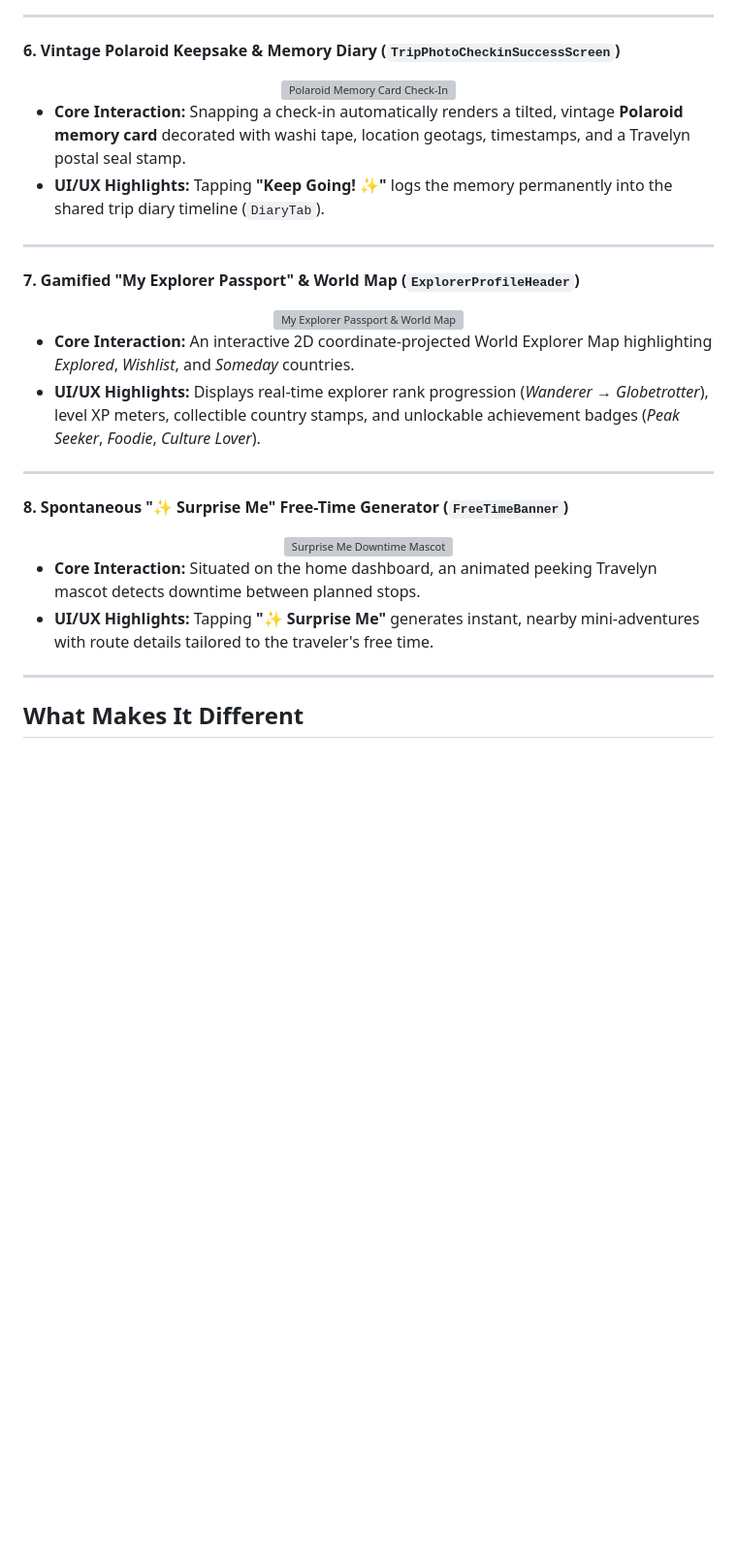
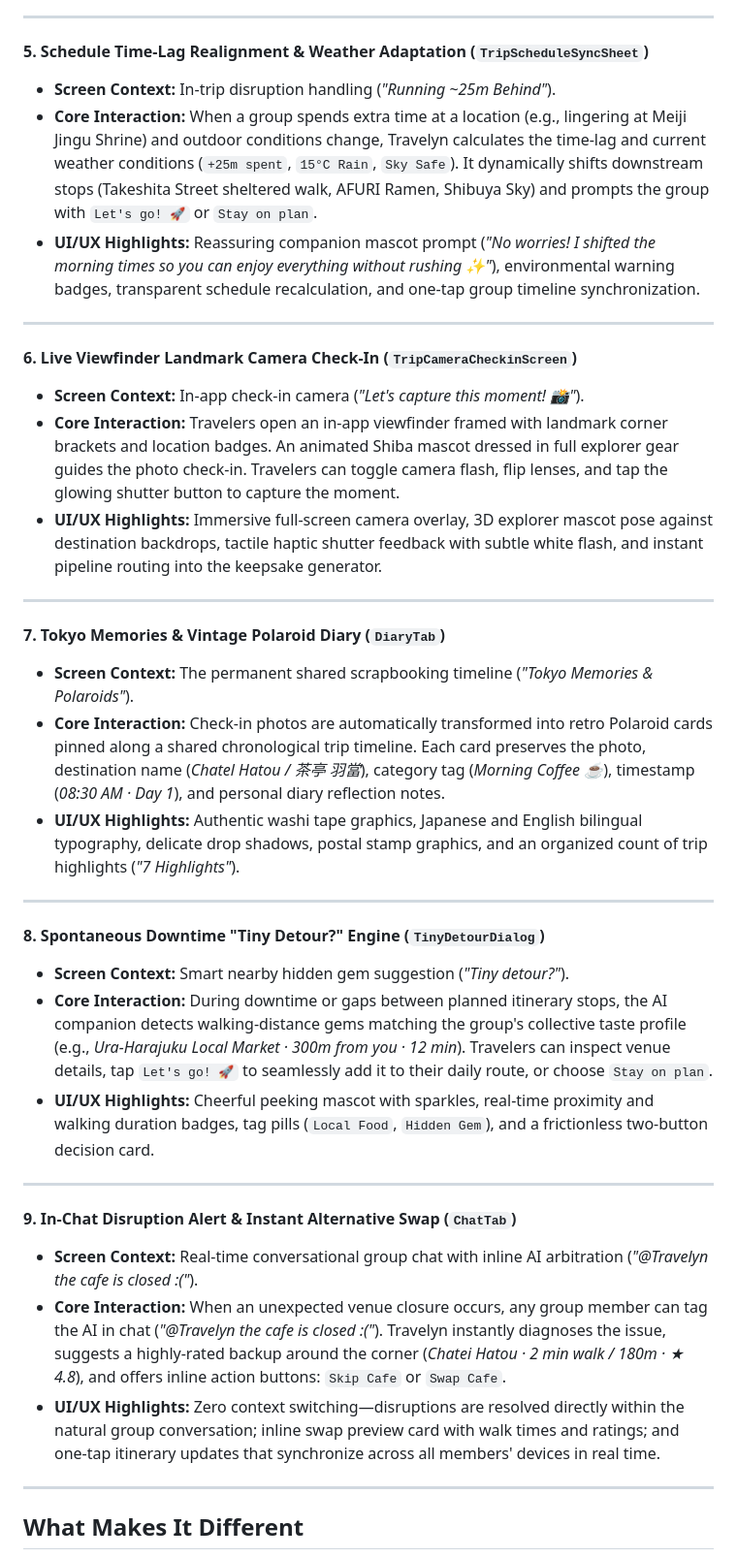
Before and after one commit to yaotingchun/Travelyn, a Markdown page: README.md, the part around the change printed below. Shown: that part at 97% size. GitHub-like rendering; blank space fills up the shorter version; grey boxes are pictures that could not be loaded.

```diff
--- a/README.md
+++ b/README.md
@@ -159,33 +149,38 @@ Travelyn’s design language is warm, tactile, and gamified—blending modern Fl
 
 ---
 
-#### 6. Vintage Polaroid Keepsake & Memory Diary (`TripPhotoCheckinSuccessScreen`)
-<div align="center">
-  <img src="./assets/journey/mascot_checkin.jpg" alt="Polaroid Memory Card Check-In" width="55%" />
-</div>
-
-* **Core Interaction:** Snapping a check-in automatically renders a tilted, vintage **Polaroid memory card** decorated with washi tape, location geotags, timestamps, and a Travelyn postal seal stamp.
-* **UI/UX Highlights:** Tapping **"Keep Going! ✨"** logs the memory permanently into the shared trip diary timeline (`DiaryTab`).
+#### 5. Schedule Time-Lag Realignment & Weather Adaptation (`TripScheduleSyncSheet`)
+* **Screen Context:** In-trip disruption handling (*"Running ~25m Behind"*).
+* **Core Interaction:** When a group spends extra time at a location (e.g., lingering at Meiji Jingu Shrine) and outdoor conditions change, Travelyn calculates the time-lag and current weather conditions (`+25m spent`, `15°C Rain`, `Sky Safe`). It dynamically shifts downstream stops (Takeshita Street sheltered walk, AFURI Ramen, Shibuya Sky) and prompts the group with `Let's go! 🚀` or `Stay on plan`.
+* **UI/UX Highlights:** Reassuring companion mascot prompt (*"No worries! I shifted the morning times so you can enjoy everything without rushing ✨"*), environmental warning badges, transparent schedule recalculation, and one-tap group timeline synchronization.
 
 ---
 
-#### 7. Gamified "My Explorer Passport" & World Map (`ExplorerProfileHeader`)
-<div align="center">
-  <img src="./assets/profile/vintage_world_map.jpg" alt="My Explorer Passport & World Map" width="65%" />
-</div>
-
-* **Core Interaction:** An interactive 2D coordinate-projected World Explorer Map highlighting *Explored*, *Wishlist*, and *Someday* countries.
-* **UI/UX Highlights:** Displays real-time explorer rank progression (*Wanderer* → *Globetrotter*), level XP meters, collectible country stamps, and unlockable achievement badges (*Peak Seeker*, *Foodie*, *Culture Lover*).
+#### 6. Live Viewfinder Landmark Camera Check-In (`TripCameraCheckinScreen`)
+* **Screen Context:** In-app check-in camera (*"Let's capture this moment! 📸"*).
+* **Core Interaction:** Travelers open an in-app viewfinder framed with landmark corner brackets and location badges. An animated Shiba mascot dressed in full explorer gear guides the photo check-in. Travelers can toggle camera flash, flip lenses, and tap the glowing shutter button to capture the moment.
+* **UI/UX Highlights:** Immersive full-screen camera overlay, 3D explorer mascot pose against destination backdrops, tactile haptic shutter feedback with subtle white flash, and instant pipeline routing into the keepsake generator.
 
 ---
 
-#### 8. Spontaneous "✨ Surprise Me" Free-Time Generator (`FreeTimeBanner`)
-<div align="center">
-  <img src="./assets/home/mascot_peek.png" alt="Surprise Me Downtime Mascot" width="40%" />
-</div>
+#### 7. Tokyo Memories & Vintage Polaroid Diary (`DiaryTab`)
+* **Screen Context:** The permanent shared scrapbooking timeline (*"Tokyo Memories & Polaroids"*).
+* **Core Interaction:** Check-in photos are automatically transformed into retro Polaroid cards pinned along a shared chronological trip timeline. Each card preserves the photo, destination name (*Chatel Hatou / 茶亭 羽當*), category tag (*Morning Coffee ☕*), timestamp (*08:30 AM · Day 1*), and personal diary reflection notes.
+* **UI/UX Highlights:** Authentic washi tape graphics, Japanese and English bilingual typography, delicate drop shadows, postal stamp graphics, and an organized count of trip highlights (*"7 Highlights"*).
 
-* **Core Interaction:** Situated on the home dashboard, an animated peeking Travelyn mascot detects downtime between planned stops.
-* **UI/UX Highlights:** Tapping **"✨ Surprise Me"** generates instant, nearby mini-adventures with route details tailored to the traveler's free time.
+---
+
+#### 8. Spontaneous Downtime "Tiny Detour?" Engine (`TinyDetourDialog`)
+* **Screen Context:** Smart nearby hidden gem suggestion (*"Tiny detour?"*).
+* **Core Interaction:** During downtime or gaps between planned itinerary stops, the AI companion detects walking-distance gems matching the group's collective taste profile (e.g., *Ura-Harajuku Local Market · 300m from you · 12 min*). Travelers can inspect venue details, tap `Let's go! 🚀` to seamlessly add it to their daily route, or choose `Stay on plan`.
+* **UI/UX Highlights:** Cheerful peeking mascot with sparkles, real-time proximity and walking duration badges, tag pills (`Local Food`, `Hidden Gem`), and a frictionless two-button decision card.
+
+---
+
+#### 9. In-Chat Disruption Alert & Instant Alternative Swap (`ChatTab`)
+* **Screen Context:** Real-time conversational group chat with inline AI arbitration (*"@Travelyn the cafe is closed :("*).
+* **Core Interaction:** When an unexpected venue closure occurs, any group member can tag the AI in chat (*"@Travelyn the cafe is closed :("*). Travelyn instantly diagnoses the issue, suggests a highly-rated backup around the corner (*Chatei Hatou · 2 min walk / 180m · ★ 4.8*), and offers inline action buttons: `Skip Cafe` or `Swap Cafe`.
+* **UI/UX Highlights:** Zero context switching—disruptions are resolved directly within the natural group conversation; inline swap preview card with walk times and ratings; and one-tap itinerary updates that synchronize across all members' devices in real time.
 
 ---
 ## What Makes It Different
```
Also changed, not shown: other parts of README.md (+18 -28 lines), Key Screens.jpg (added).
